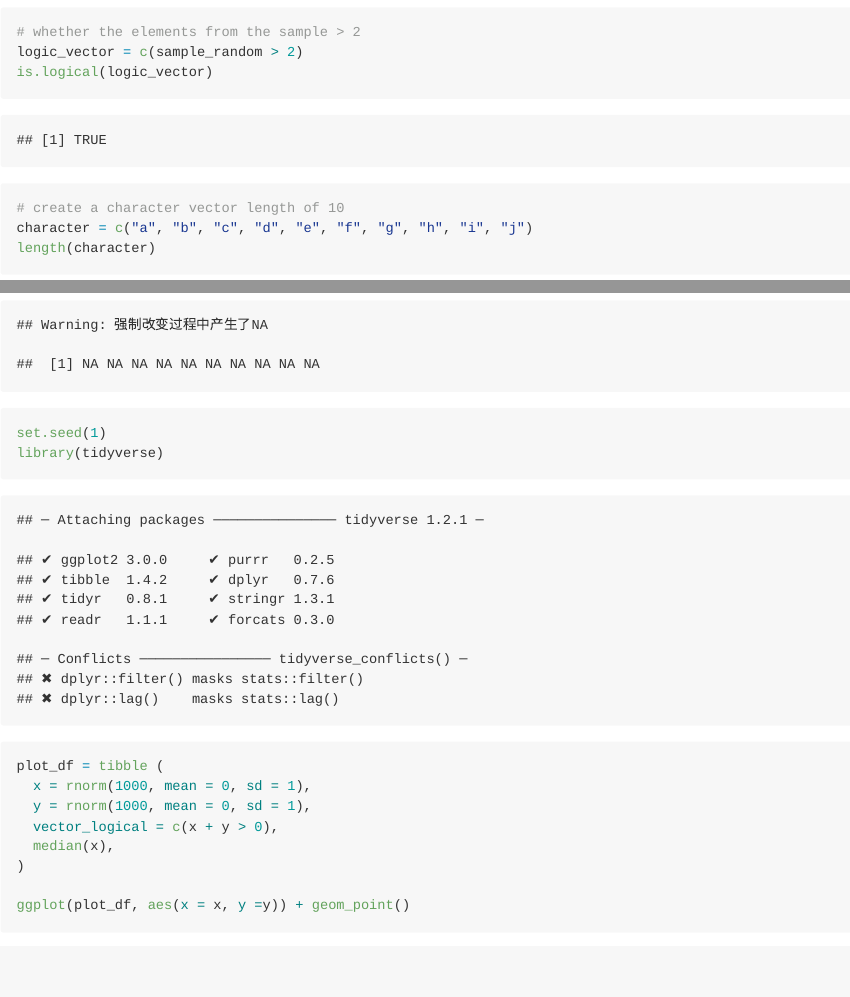
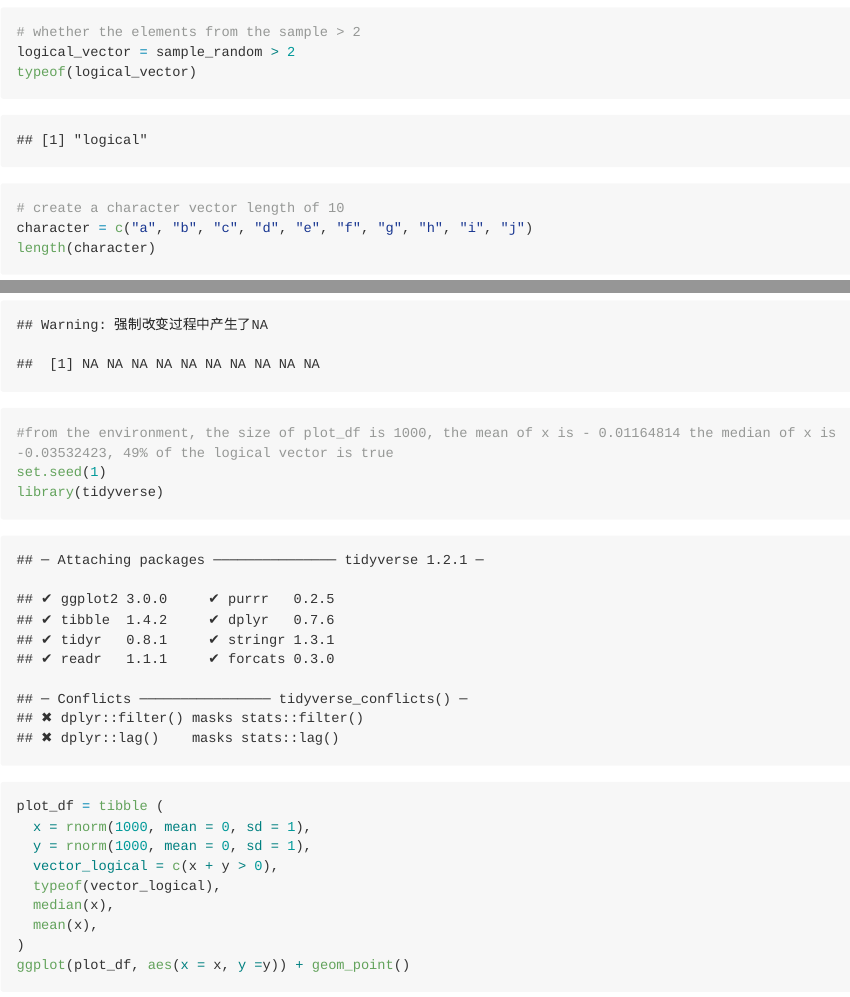
Before and after one commit to nihaowei/p8105_hw1_hn2339, an R Markdown document (p8105_hw1_hn2339.Rmd): the page in a window 1100 px wide, from 470 px down, and a second part further down, joined at a grey line. The pictures show the output file p8105_hw1_hn2339.md that the author committed with the source, drawn offline in the style of GitHub; long lines of code are wrapped.

Commit message:
not done yet

````diff
--- a/p8105_hw1_hn2339.Rmd
+++ b/p8105_hw1_hn2339.Rmd
@@ -15,8 +15,8 @@ sample_random
 # take the mean of the variable
 mean(sample_random)
 # whether the elements from the sample > 2
-logic_vector = c(sample_random > 2)
-is.logical(logic_vector)
+logical_vector = sample_random > 2
+typeof(logical_vector)
 ```
 
 ```{r}
@@ -56,13 +56,16 @@ as.numeric(factor_character)
 ```
 
 ```{r HW1_Question2}
+#from the environment, the size of plot_df is 1000, the mean of x is - 0.01164814 the median of x is -0.03532423, 49% of the logical vector is true
 set.seed(1)
 library(tidyverse)
 plot_df = tibble (
   x = rnorm(1000, mean = 0, sd = 1),
   y = rnorm(1000, mean = 0, sd = 1),
   vector_logical = c(x + y > 0),
-  c= median(x),
+  typeof(vector_logical),
+  median(x),
+  mean(x),
 )
 ggplot(plot_df, aes(x = x, y =y)) + geom_point()
 ```
````
Also changed, not shown: p8105_hw1_hn2339.md, p8105_hw1_hn2339.Rmd (2 more changed lines).
